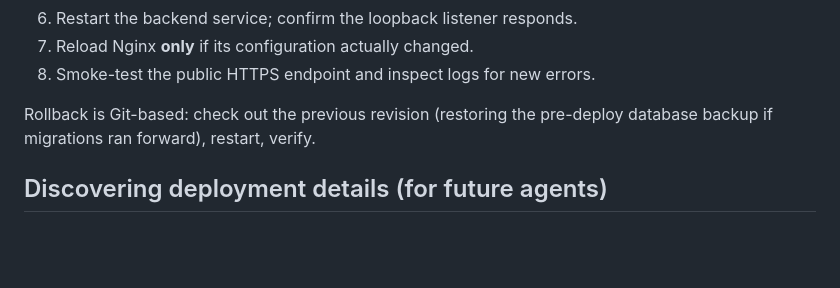
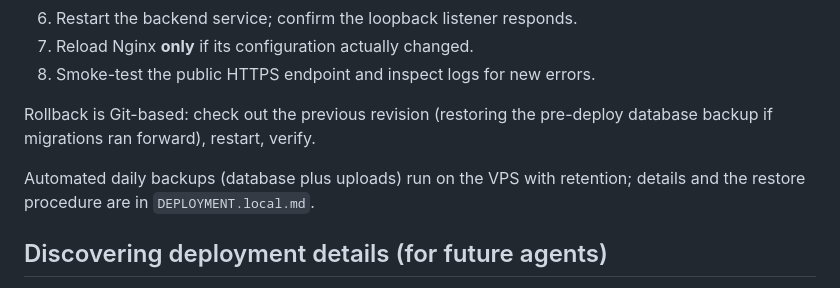
Before and after one commit to 20kevit/school-manager, a Markdown page: docs/VPS_DEPLOYMENT.md, the part around the change. Rendered like a GitHub page; blank space fills up the shorter version.

Commit message:
docs(ops): document backup automation and restore procedure

```diff
--- a/docs/VPS_DEPLOYMENT.md
+++ b/docs/VPS_DEPLOYMENT.md
@@ -59,6 +59,9 @@ Full machine-specific steps are in `DEPLOYMENT.local.md`. The general order is:
 Rollback is Git-based: check out the previous revision (restoring the
 pre-deploy database backup if migrations ran forward), restart, verify.
 
+Automated daily backups (database plus uploads) run on the VPS with retention;
+details and the restore procedure are in `DEPLOYMENT.local.md`.
+
 ## Discovering deployment details (for future agents)
 
 - Start with `DEPLOYMENT.local.md` on the VPS (project root, Git-ignored).
```
